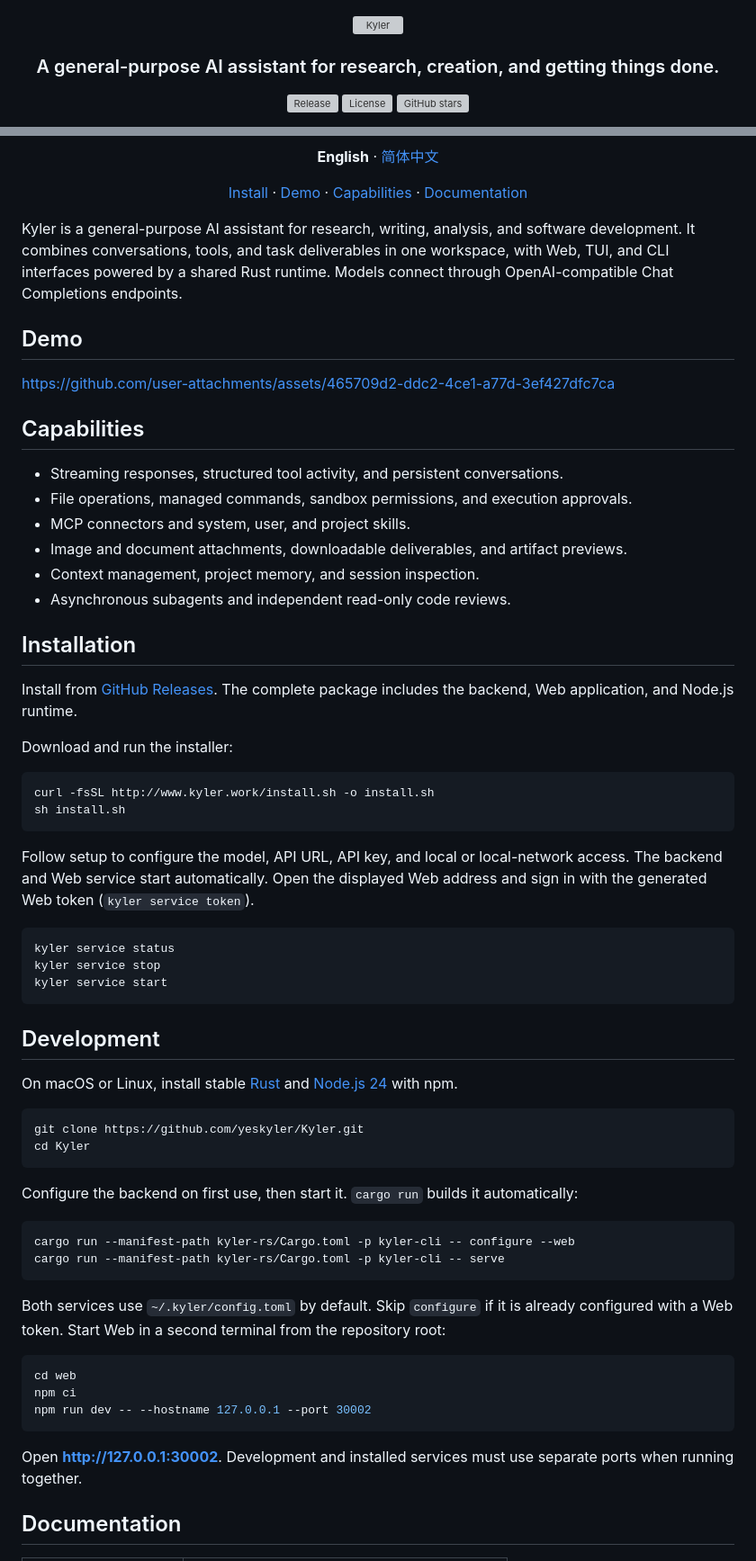
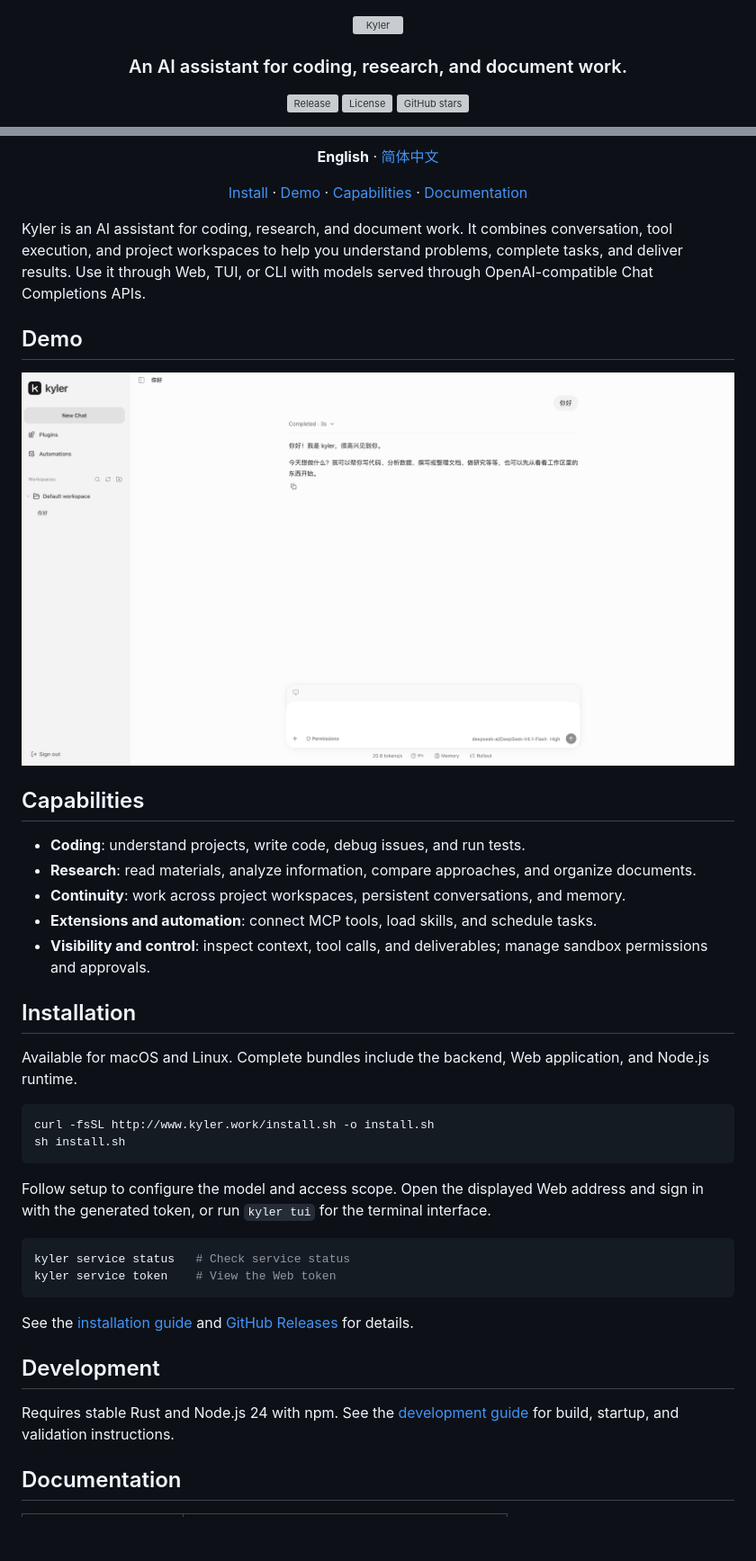
Before and after one commit to yeskyler/Kyler, a Markdown page: README.md, 2 parts joined by grey strips. Shown at 90% size. GitHub-like rendering; pictures changed too: demo/example-1.png (added); blank space fills up the shorter version; grey boxes are pictures that could not be loaded.

````diff
--- a/README.md
+++ b/README.md
@@ -3,7 +3,7 @@
     <source media="(prefers-color-scheme: dark)" srcset="docs/assets/logo-dark.svg">
     <img src="docs/assets/logo-light.svg" width="328" height="104" alt="Kyler">
   </picture>
-  <h3>A general-purpose AI assistant for research, creation, and getting things done.</h3>
+  <h3>An AI assistant for coding, research, and document work.</h3>
   <p>
     <a href="https://github.com/yeskyler/Kyler/releases"><img src="https://img.shields.io/github/v/release/yeskyler/Kyler?style=flat-square&amp;color=3b82f6" alt="Release"></a>
     <a href="LICENSE"><img src="https://img.shields.io/github/license/yeskyler/Kyler?style=flat-square&amp;color=22c55e" alt="License"></a>
@@ -20,74 +13,47 @@
   <p><a href="#installation">Install</a> · <a href="#demo">Demo</a> · <a href="#capabilities">Capabilities</a> · <a href="#documentation">Documentation</a></p>
 </div>
 
-Kyler is a general-purpose AI assistant for research, writing, analysis, and software
-development. It combines conversations, tools, and task deliverables in one workspace,
-with Web, TUI, and CLI interfaces powered by a shared Rust runtime. Models connect
-through OpenAI-compatible Chat Completions endpoints.
+Kyler is an AI assistant for coding, research, and document work. It combines
+conversation, tool execution, and project workspaces to help you understand problems,
+complete tasks, and deliver results. Use it through Web, TUI, or CLI with models
+served through OpenAI-compatible Chat Completions APIs.
 
 ## Demo
 
-https://github.com/user-attachments/assets/465709d2-ddc2-4ce1-a77d-3ef427dfc7ca
+![Kyler Web interface](demo/example-1.png)
 
 ## Capabilities
 
-- Streaming responses, structured tool activity, and persistent conversations.
-- File operations, managed commands, sandbox permissions, and execution approvals.
-- MCP connectors and system, user, and project skills.
-- Image and document attachments, downloadable deliverables, and artifact previews.
-- Context management, project memory, and session inspection.
-- Asynchronous subagents and independent read-only code reviews.
+- **Coding**: understand projects, write code, debug issues, and run tests.
+- **Research**: read materials, analyze information, compare approaches, and organize documents.
+- **Continuity**: work across project workspaces, persistent conversations, and memory.
+- **Extensions and automation**: connect MCP tools, load skills, and schedule tasks.
+- **Visibility and control**: inspect context, tool calls, and deliverables; manage sandbox permissions and approvals.
 
 ## Installation
 
-Install from [GitHub Releases](https://github.com/yeskyler/Kyler/releases).
-The complete package includes the backend, Web application, and Node.js runtime.
-
-Download and run the installer:
+Available for macOS and Linux. Complete bundles include the backend, Web application,
+and Node.js runtime.
 
 ```sh
 curl -fsSL http://www.kyler.work/install.sh -o install.sh
 sh install.sh
 ```
 
-Follow setup to configure the model, API URL, API key, and local or local-network access.
-The backend and Web service start automatically. Open the displayed Web address
-and sign in with the generated Web token (`kyler service token`).
+Follow setup to configure the model and access scope. Open the displayed Web address
+and sign in with the generated token, or run `kyler tui` for the terminal interface.
 
 ```sh
-kyler service status
-kyler service stop
-kyler service start
+kyler service status   # Check service status
+kyler service token    # View the Web token
 ```
+
+See the [installation guide](docs/installation.md) and [GitHub Releases](https://github.com/yeskyler/Kyler/releases) for details.
 
 ## Development
 
-On macOS or Linux, install stable [Rust](https://rust-lang.org/tools/install/) and
-[Node.js 24](https://nodejs.org/en/download) with npm.
-
-```sh
-git clone https://github.com/yeskyler/Kyler.git
-cd Kyler
-```
-
-Configure the backend on first use, then start it. `cargo run` builds it automatically:
-
-```sh
-cargo run --manifest-path kyler-rs/Cargo.toml -p kyler-cli -- configure --web
-cargo run --manifest-path kyler-rs/Cargo.toml -p kyler-cli -- serve
-```
-
-Both services use `~/.kyler/config.toml` by default. Skip `configure` if it is already
-configured with a Web token. Start Web in a second terminal from the repository root:
-
-```sh
-cd web
-npm ci
-npm run dev -- --hostname 127.0.0.1 --port 30002
-```
-
-Open **http://127.0.0.1:30002**. Development and installed services must use separate
-ports when running together.
+Requires stable Rust and Node.js 24 with npm. See the [development guide](docs/development.md)
+for build, startup, and validation instructions.
 
 ## Documentation
 
````
Also changed, not shown: other parts of README.md (+0 -7 lines), README.zh-CN.md (+18 -54 lines), 1 other file.
